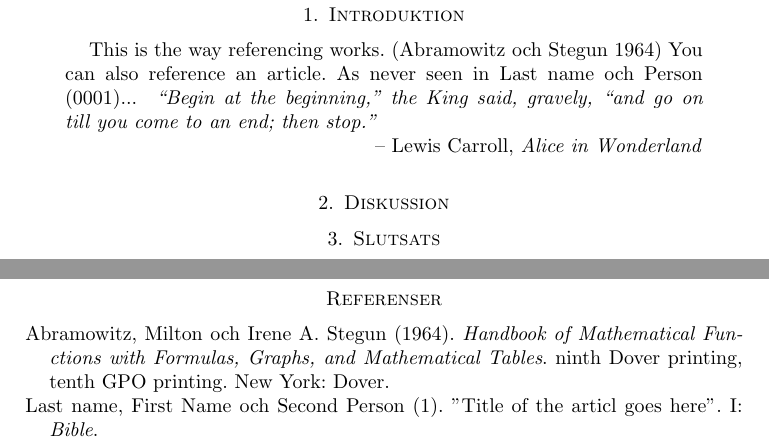
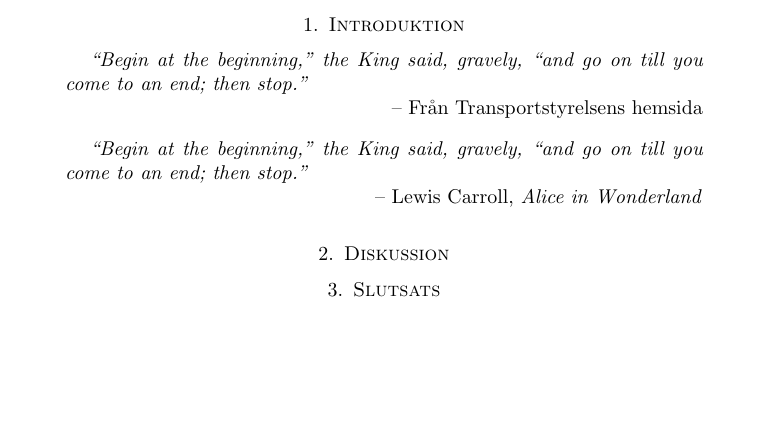
Before and after one commit to Oxac/hbutv, a LaTeX paper (Rapport/Rapport.tex): two parts of pages 3 and 4 of 4 before the commit and part of page 3 of 3 after it, the two joined at a grey line, cut so that both start at the same text, the shorter picture padded with empty space. Compiled offline with pdfLaTeX.

Commit message:
Update Rapport.tex

```diff
--- a/Rapport/Rapport.tex
+++ b/Rapport/Rapport.tex
@@ -29,8 +29,17 @@
 \tableofcontents
 \newpage
 \section{Introduktion}
-This is the way referencing works. \parencite{book}
-You can also reference an article. As never seen in \textcite{article}...
+
+\begin{chapquote}{Från Transportstyrelsens hemsida}
+``Begin at the beginning,'' the King said, gravely, ``and go on till you
+come to an end; then stop.''
+\end{chapquote}
+
+
+
+
+%This is the way referencing works. \parencite{book}
+%You can also reference an article. As never seen in \textcite{article}...
 \input{Introduktion.tex}
 \section{Diskussion}
 \input{Diskussion.tex}
```
